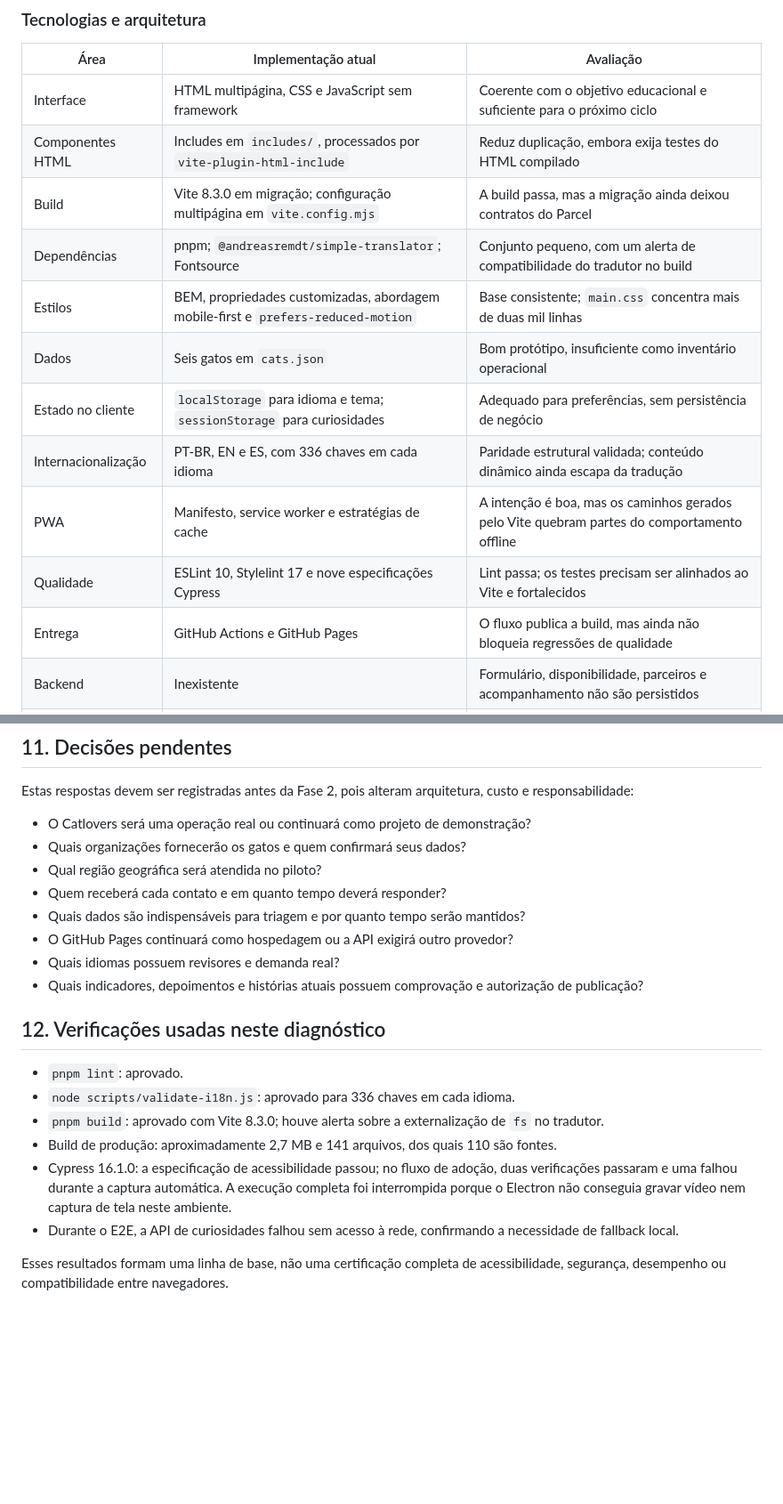
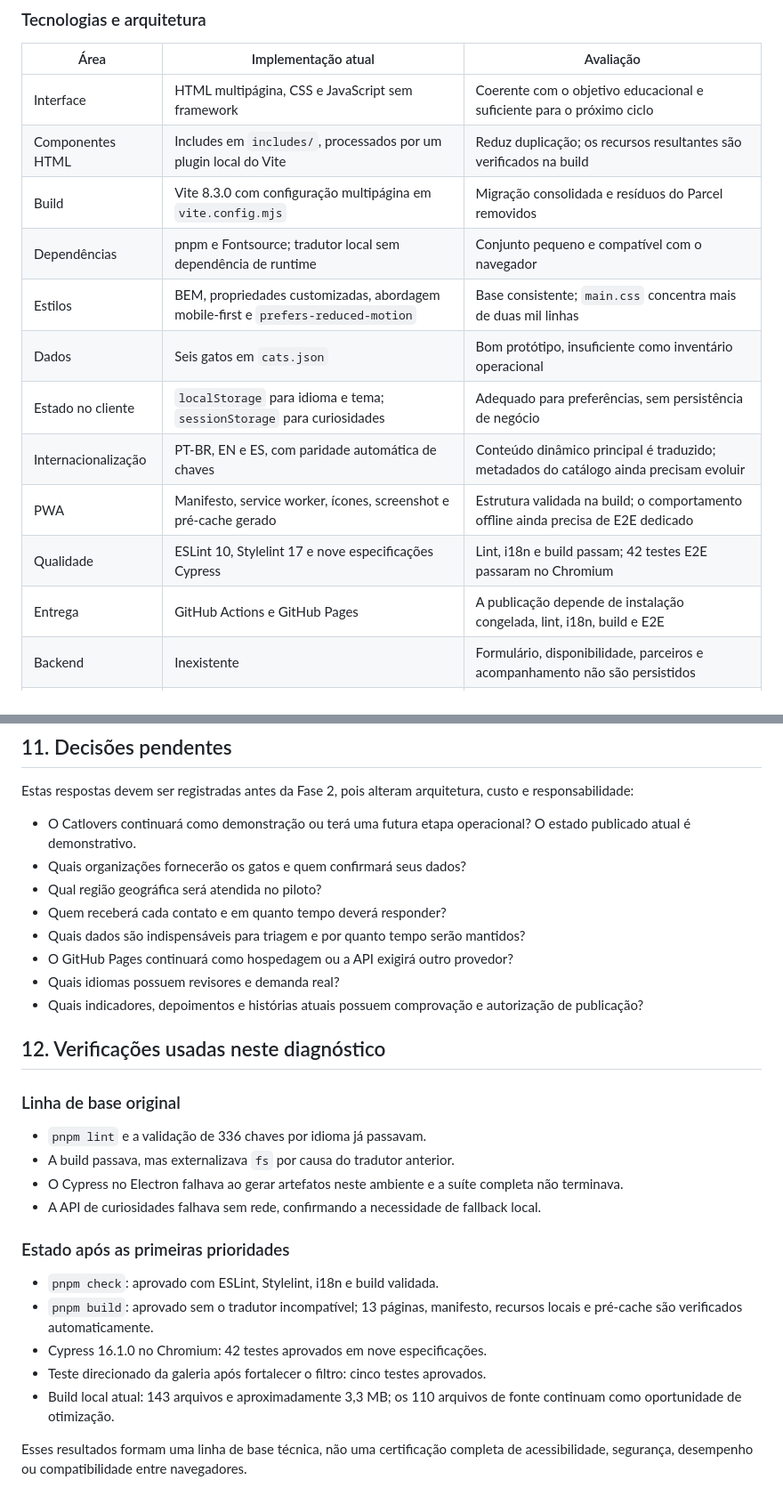
Before and after one commit to c0destep/catlovers, a Markdown page: ROADMAP.md, 2 parts joined by grey strips. Shown at 89% size. GitHub-like rendering; blank space fills up the shorter version.

```diff
--- a/ROADMAP.md
+++ b/ROADMAP.md
@@ -37,16 +57,16 @@ A métrica central deve ser o número de **adoções responsáveis confirmadas p
 | Área | Implementação atual | Avaliação |
 | --- | --- | --- |
 | Interface | HTML multipágina, CSS e JavaScript sem framework | Coerente com o objetivo educacional e suficiente para o próximo ciclo |
-| Componentes HTML | Includes em `includes/`, processados por `vite-plugin-html-include` | Reduz duplicação, embora exija testes do HTML compilado |
-| Build | Vite 8.3.0 em migração; configuração multipágina em `vite.config.mjs` | A build passa, mas a migração ainda deixou contratos do Parcel |
-| Dependências | pnpm; `@andreasremdt/simple-translator`; Fontsource | Conjunto pequeno, com um alerta de compatibilidade do tradutor no build |
+| Componentes HTML | Includes em `includes/`, processados por um plugin local do Vite | Reduz duplicação; os recursos resultantes são verificados na build |
+| Build | Vite 8.3.0 com configuração multipágina em `vite.config.mjs` | Migração consolidada e resíduos do Parcel removidos |
+| Dependências | pnpm e Fontsource; tradutor local sem dependência de runtime | Conjunto pequeno e compatível com o navegador |
 | Estilos | BEM, propriedades customizadas, abordagem mobile-first e `prefers-reduced-motion` | Base consistente; `main.css` concentra mais de duas mil linhas |
 | Dados | Seis gatos em `cats.json` | Bom protótipo, insuficiente como inventário operacional |
 | Estado no cliente | `localStorage` para idioma e tema; `sessionStorage` para curiosidades | Adequado para preferências, sem persistência de negócio |
-| Internacionalização | PT-BR, EN e ES, com 336 chaves em cada idioma | Paridade estrutural validada; conteúdo dinâmico ainda escapa da tradução |
-| PWA | Manifesto, service worker e estratégias de cache | A intenção é boa, mas os caminhos gerados pelo Vite quebram partes do comportamento offline |
-| Qualidade | ESLint 10, Stylelint 17 e nove especificações Cypress | Lint passa; os testes precisam ser alinhados ao Vite e fortalecidos |
-| Entrega | GitHub Actions e GitHub Pages | O fluxo publica a build, mas ainda não bloqueia regressões de qualidade |
+| Internacionalização | PT-BR, EN e ES, com paridade automática de chaves | Conteúdo dinâmico principal é traduzido; metadados do catálogo ainda precisam evoluir |
+| PWA | Manifesto, service worker, ícones, screenshot e pré-cache gerado | Estrutura validada na build; o comportamento offline ainda precisa de E2E dedicado |
+| Qualidade | ESLint 10, Stylelint 17 e nove especificações Cypress | Lint, i18n e build passam; 42 testes E2E passaram no Chromium |
+| Entrega | GitHub Actions e GitHub Pages | A publicação depende de instalação congelada, lint, i18n, build e E2E |
 | Backend | Inexistente | Formulário, disponibilidade, parceiros e acompanhamento não são persistidos |
 | Observabilidade | Erros apenas no console | Não há visibilidade de conversão, falhas ou disponibilidade |
 
@@ -388,7 +408,7 @@ Uma entrega está pronta quando:
 
 Estas respostas devem ser registradas antes da Fase 2, pois alteram arquitetura, custo e responsabilidade:
 
-- O Catlovers será uma operação real ou continuará como projeto de demonstração?
+- O Catlovers continuará como demonstração ou terá uma futura etapa operacional? O estado publicado atual é demonstrativo.
 - Quais organizações fornecerão os gatos e quem confirmará seus dados?
 - Qual região geográfica será atendida no piloto?
 - Quem receberá cada contato e em quanto tempo deverá responder?
@@ -399,11 +419,19 @@ Estas respostas devem ser registradas antes da Fase 2, pois alteram arquitetura,
 
 ## 12. Verificações usadas neste diagnóstico
 
-- `pnpm lint`: aprovado.
-- `node scripts/validate-i18n.js`: aprovado para 336 chaves em cada idioma.
-- `pnpm build`: aprovado com Vite 8.3.0; houve alerta sobre a externalização de `fs` no tradutor.
-- Build de produção: aproximadamente 2,7 MB e 141 arquivos, dos quais 110 são fontes.
-- Cypress 16.1.0: a especificação de acessibilidade passou; no fluxo de adoção, duas verificações passaram e uma falhou durante a captura automática. A execução completa foi interrompida porque o Electron não conseguia gravar vídeo nem captura de tela neste ambiente.
-- Durante o E2E, a API de curiosidades falhou sem acesso à rede, confirmando a necessidade de fallback local.
+### Linha de base original
 
-Esses resultados formam uma linha de base, não uma certificação completa de acessibilidade, segurança, desempenho ou compatibilidade entre navegadores.
+- `pnpm lint` e a validação de 336 chaves por idioma já passavam.
+- A build passava, mas externalizava `fs` por causa do tradutor anterior.
+- O Cypress no Electron falhava ao gerar artefatos neste ambiente e a suíte completa não terminava.
+- A API de curiosidades falhava sem rede, confirmando a necessidade de fallback local.
+
+### Estado após as primeiras prioridades
+
+- `pnpm check`: aprovado com ESLint, Stylelint, i18n e build validada.
+- `pnpm build`: aprovado sem o tradutor incompatível; 13 páginas, manifesto, recursos locais e pré-cache são verificados automaticamente.
+- Cypress 16.1.0 no Chromium: 42 testes aprovados em nove especificações.
+- Teste direcionado da galeria após fortalecer o filtro: cinco testes aprovados.
+- Build local atual: 143 arquivos e aproximadamente 3,3 MB; os 110 arquivos de fonte continuam como oportunidade de otimização.
+
+Esses resultados formam uma linha de base técnica, não uma certificação completa de acessibilidade, segurança, desempenho ou compatibilidade entre navegadores.
```
Also changed, not shown: other parts of ROADMAP.md (+56 -36 lines).
